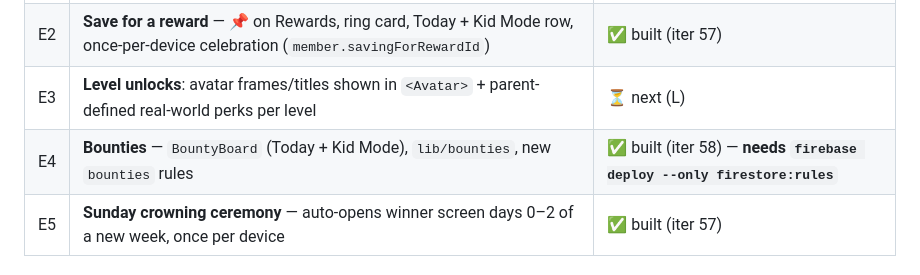
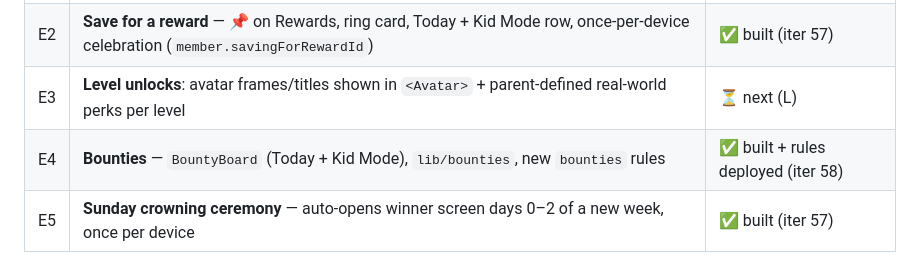
Before and after one commit to sameerrajwade/FamilyWin, a Markdown page: docs/HANDOFF.md, the part around the change. Rendered like a GitHub page.

```diff
--- a/docs/HANDOFF.md
+++ b/docs/HANDOFF.md
@@ -95,7 +95,7 @@ deploy**, then device-verifies.
 | E1 | **Daily quest ring** on Today (`DailyQuestRing` / `ProgressRing`, `questProgress`) | ✅ built (iter 57) |
 | E2 | **Save for a reward** — 📌 on Rewards, ring card, Today + Kid Mode row, once-per-device celebration (`member.savingForRewardId`) | ✅ built (iter 57) |
 | E3 | **Level unlocks**: avatar frames/titles shown in `<Avatar>` + parent-defined real-world perks per level | ⏳ next (L) |
-| E4 | **Bounties** — `BountyBoard` (Today + Kid Mode), `lib/bounties`, new `bounties` rules | ✅ built (iter 58) — **needs `firebase deploy --only firestore:rules`** |
+| E4 | **Bounties** — `BountyBoard` (Today + Kid Mode), `lib/bounties`, new `bounties` rules | ✅ built + rules deployed (iter 58) |
 | E5 | **Sunday crowning ceremony** — auto-opens winner screen days 0–2 of a new week, once per device | ✅ built (iter 57) |
 
 ### Phase F — long-term + measurement
```
Also changed, not shown: docs/PROGRESS.md (+2 -1 lines).
